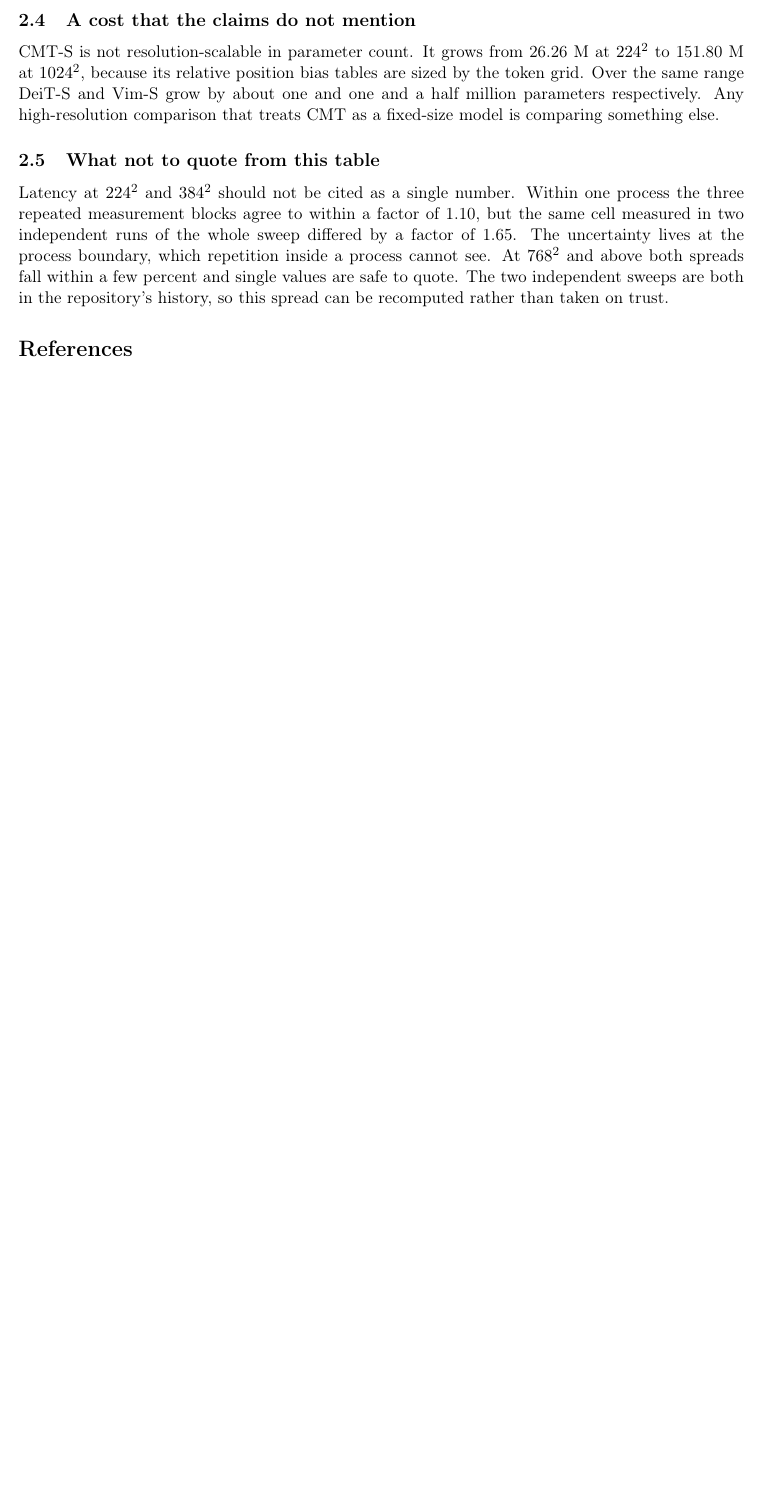
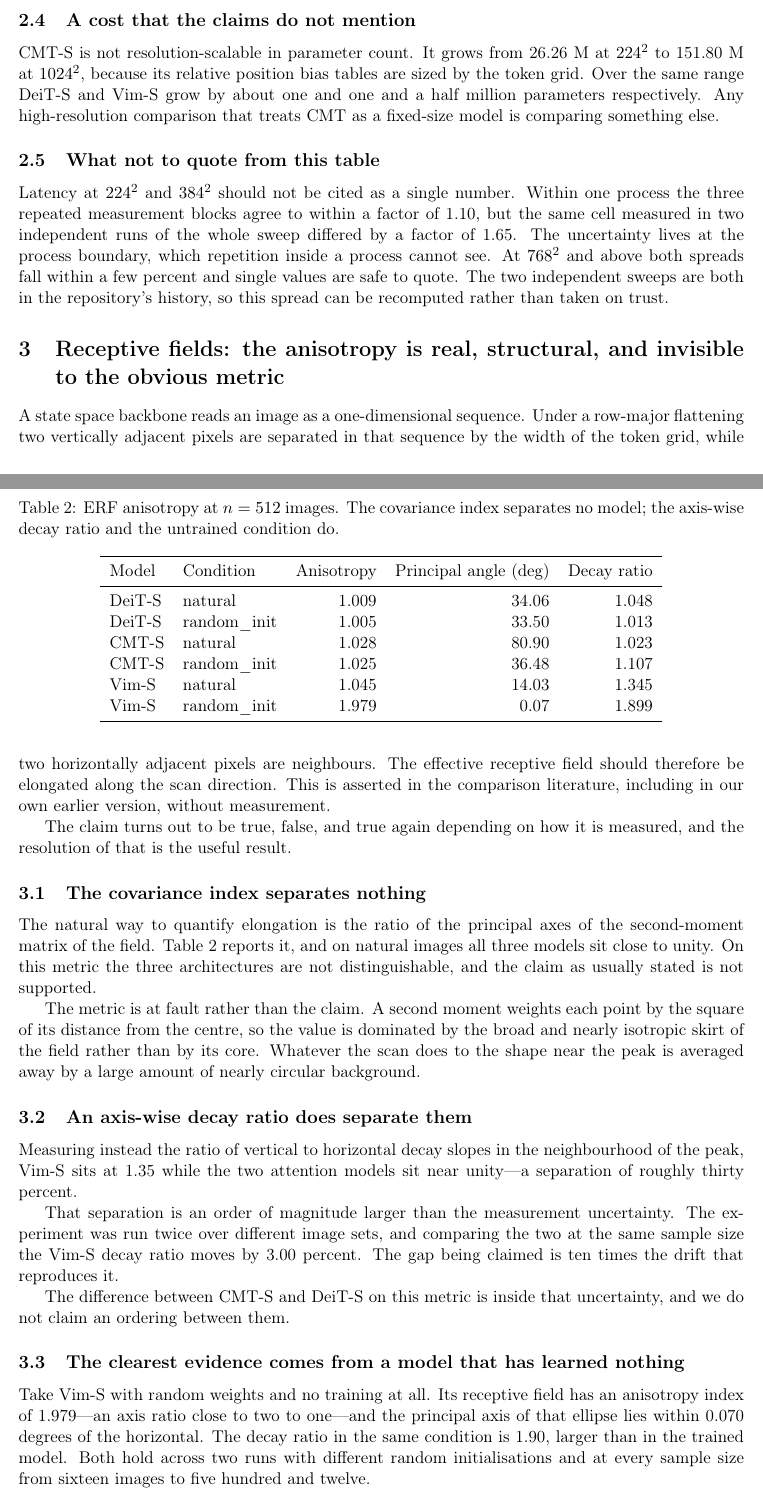
Before and after one commit to kimcheolhui9846/cmt-vs-vim, a LaTeX document (paper/main.tex, which reads paper/sections/42_erf.tex): part of page 4 of 4 before the commit and two parts of pages 4 and 5 of 7 after it, the two joined at a grey line, cut so that both start at the same text, the shorter picture padded with empty space. Compiled offline with pdfLaTeX.

Commit message:
paper: ERF 절을 쓴다 - 비등방은 학습이 아니라 scan 구조에서 온다
세 층으로 쓴다. 공분산 지수로는 셋 다 1에 가까워 구분되지 않고(지표가 거리
제곱 가중이라 넓고 등방적인 배경이 값을 지배한다), 축별 감쇠비로는 갈리며,
가장 확실한 증거는 학습을 전혀 하지 않은 모델에서 나온다 - 비등방 지수 1.979에
주축이 0.070도다.

미학습이 보통 대조군인데 여기서는 현상이 가장 큰 조건이다. 상쇄할 기회가
없었던 조건이기 때문이다.

HANDOFF가 '두 독립 실행에서 1.35와 1.40'으로 적은 것을 그대로 쓰지 않았다.
확인해 보니 1.40은 이전 실행의 N=256 값이고 1.35는 현재 실행의 N=512 값이라,
표본 크기가 다른 두 값을 나란히 놓은 것이다. 같은 N=256에서 대조하면 3.00%
차이이고, 그 값을 between_run_decay_drift가 생성한다.

CMT-S와 DeiT-S 사이의 순서는 주장하지 않는다.

```diff
--- /dev/null
+++ b/paper/sections/42_erf.tex
@@ -0,0 +1,12 @@
+\section{Receptive fields: the anisotropy is real, structural, and invisible to the obvious metric}
+\label{sec:erf}
+
+A state space backbone reads an image as a one-dimensional sequence. Under a
+row-major flattening two vertically adjacent pixels are separated in that
+sequence by the width of the token grid, while two horizontally adjacent
+pixels are neighbours. The effective receptive field should therefore be
+elongated along the scan direction. This is asserted in the comparison
+literature, including in our own earlier version, without measurement.
+
+The claim turns out to be true, false, and true again depending on how it is
+measured, and the resolution of that is the useful result.
@@ -0,0 +22,43 @@
+  \label{fig:erf}
+\end{figure}
+
+\input{generated/tab_e2_erf}
+
+\subsection{The covariance index separates nothing}
+
+The natural way to quantify elongation is the ratio of the principal axes of
+the second-moment matrix of the field. Table~\ref{tab:e2} reports it, and on
+natural images all three models sit close to unity. On this metric the three
+architectures are not distinguishable, and the claim as usually stated is not
+supported.
+
+The metric is at fault rather than the claim. A second moment weights each
+point by the square of its distance from the centre, so the value is
+dominated by the broad and nearly isotropic skirt of the field rather than by
+its core. Whatever the scan does to the shape near the peak is averaged away
+by a large amount of nearly circular background.
+
+\subsection{An axis-wise decay ratio does separate them}
+
+Measuring instead the ratio of vertical to horizontal decay slopes in the
+neighbourhood of the peak, Vim-S sits at \VimDecayNatural{} while the two
+attention models sit near unity---a separation of roughly thirty percent.
+
+That separation is an order of magnitude larger than the measurement
+uncertainty. The experiment was run twice over different image sets, and
+comparing the two at the same sample size the Vim-S decay ratio moves by
+\VimDecayRunDrift{} percent. The gap being claimed is ten times the drift
+that reproduces it.
+
+The difference between CMT-S and DeiT-S on this metric is inside that
+uncertainty, and we do not claim an ordering between them.
+
+\subsection{The clearest evidence comes from a model that has learned nothing}
+
+Take Vim-S with random weights and no training at all. Its receptive field
+has an anisotropy index of \VimAnisoRandom{}---an axis ratio close to two to
+one---and the principal axis of that ellipse lies within
+\VimAngleRandom{} degrees of the horizontal. The decay ratio in the same
+condition is \VimDecayRandom{}, larger than in the trained model. Both hold
+across two runs with different random initialisations and at every sample
+size from sixteen images to five hundred and twelve.
```
Also changed, not shown: paper/generated/macros.tex (+1 -0 lines), paper/main.tex (+1 -0 lines), paper/sections/42_erf.tex (21 more changed lines), 1 other file.
